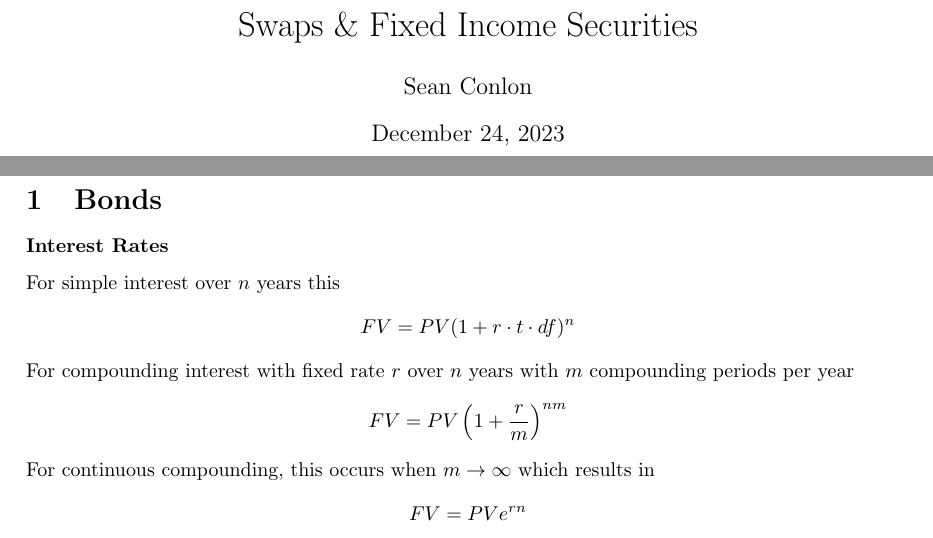
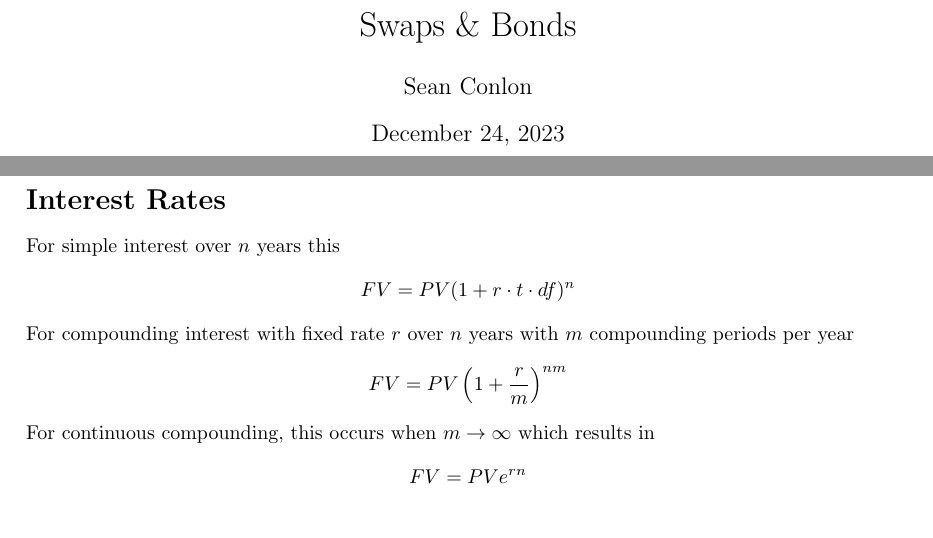
Before and after one commit to Seannnnnnnnnnn/QuantFi, a LaTeX document (Fixed Income.tex): two parts of pages 1 and 2 of 2, joined at a grey line, cut at the place of the change. Compiled offline with pdfLaTeX.

Commit message:
updated forwards; section labels

```diff
--- a/Fixed Income.tex
+++ b/Fixed Income.tex
@@ -14,17 +14,14 @@
 \usepackage{graphicx}
 \usepackage[colorlinks=true, allcolors=blue]{hyperref}
 
-\title{Swaps \& Fixed Income Securities}
+\title{Swaps \& Bonds}
 \author{Sean Conlon}
 
 \begin{document}
 \maketitle
 
 \newpage
-\section{Bonds}
-
-
-\subsubsection*{Interest Rates}
+\section*{Interest Rates}
 For simple interest over $n$ years this
 $$FV = PV(1+r\cdot t\cdot df)^n$$
 For compounding interest with fixed rate $r$ over $n$ years with $m$ compounding periods per year
```
Also changed, not shown: Futures.tex (+4 -1 lines).
